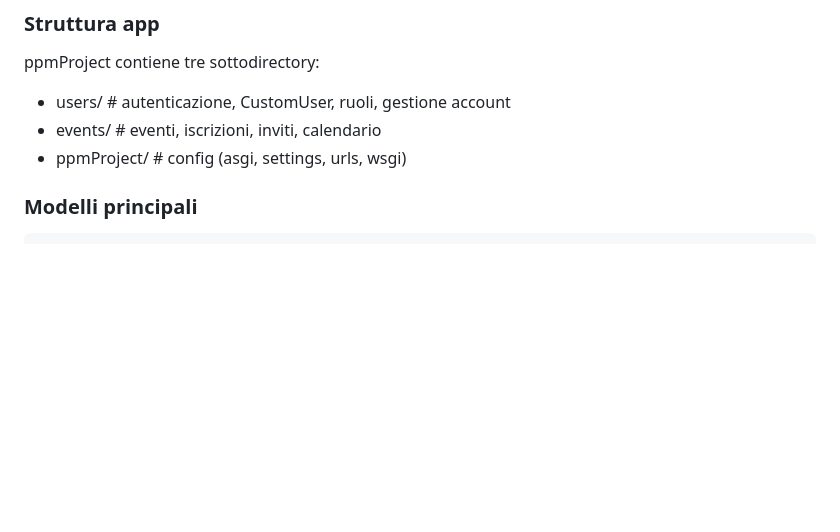
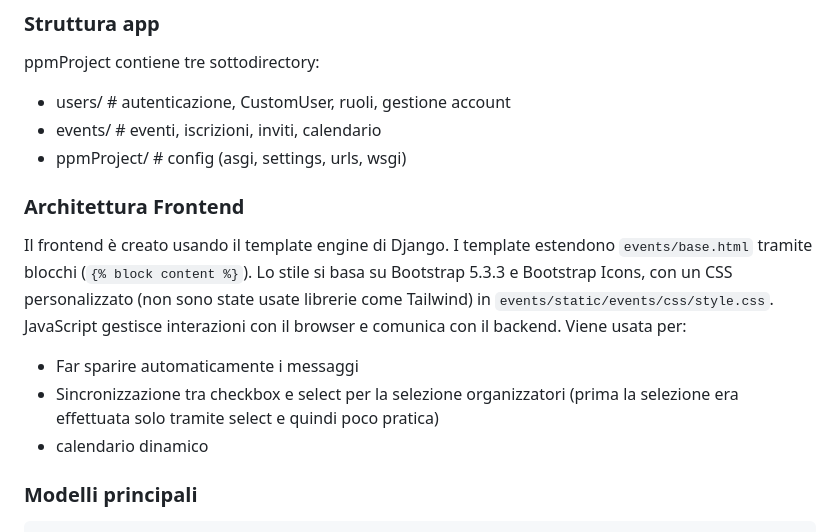
Before and after one commit to OmarSaidW/ppmProject, a Markdown page: README.md, the part around the change. Drawn GitHub-style; blank space fills up the shorter version.

Commit message:
Aggiunta breve descrizione dell'architettura e scelte implementative fatte sul front end

```diff
--- a/README.md
+++ b/README.md
@@ -68,8 +68,12 @@ ppmProject contiene tre sottodirectory:
 - events/         # eventi, iscrizioni, inviti, calendario
 - ppmProject/     # config (asgi, settings, urls, wsgi)
 
+### Architettura Frontend
 
-
+Il frontend è creato usando il template engine di Django. I template estendono `events/base.html` tramite blocchi (`{% block content %}`). Lo stile si basa su Bootstrap 5.3.3 e Bootstrap Icons, con un CSS personalizzato (non sono state usate librerie come Tailwind) in `events/static/events/css/style.css`. JavaScript gestisce interazioni con il browser e comunica con il backend. Viene usata per:
+- Far sparire automaticamente i messaggi
+- Sincronizzazione tra checkbox e select per la selezione organizzatori (prima la selezione era effettuata solo tramite select e quindi poco pratica)
+- calendario dinamico
 
 ### Modelli principali
 
```
